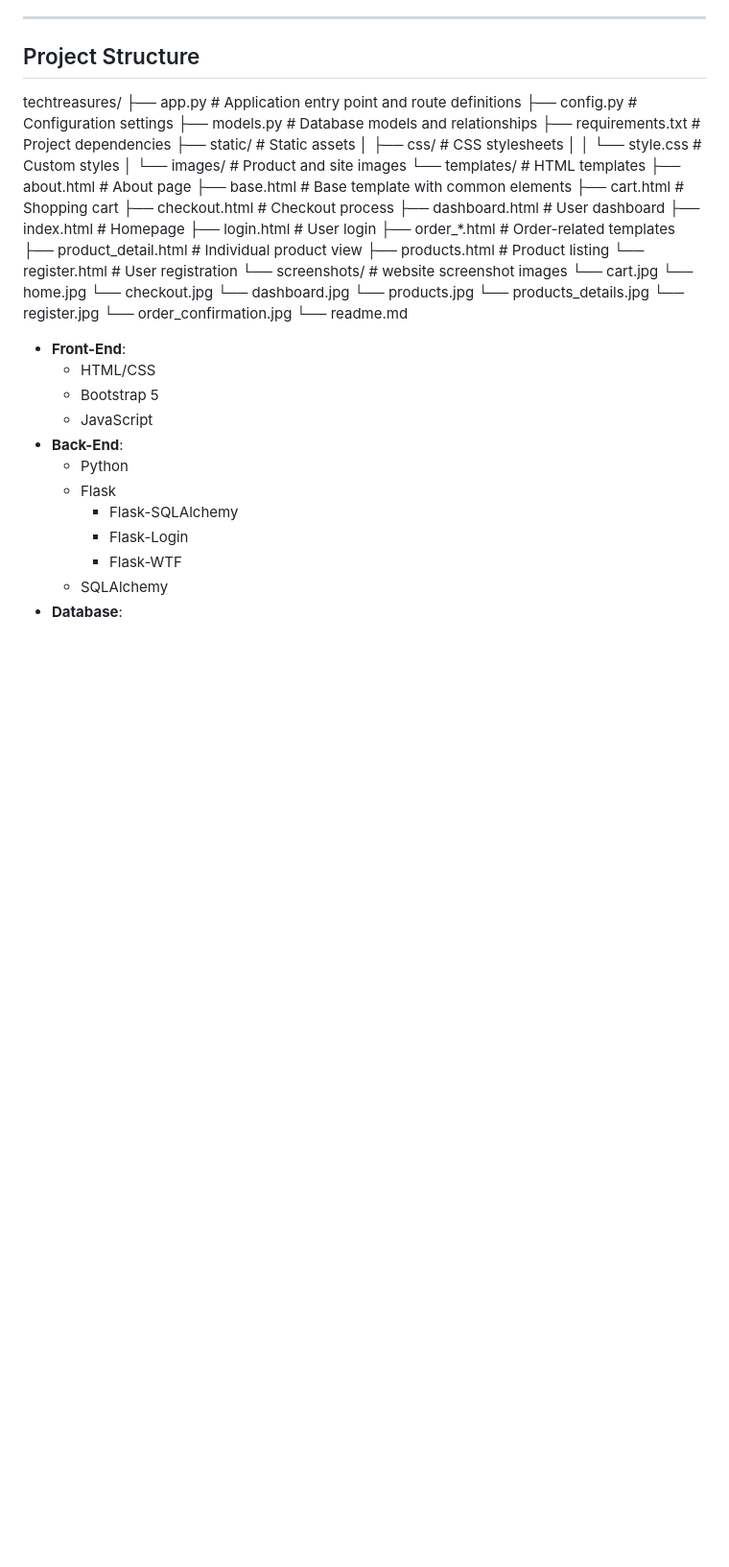
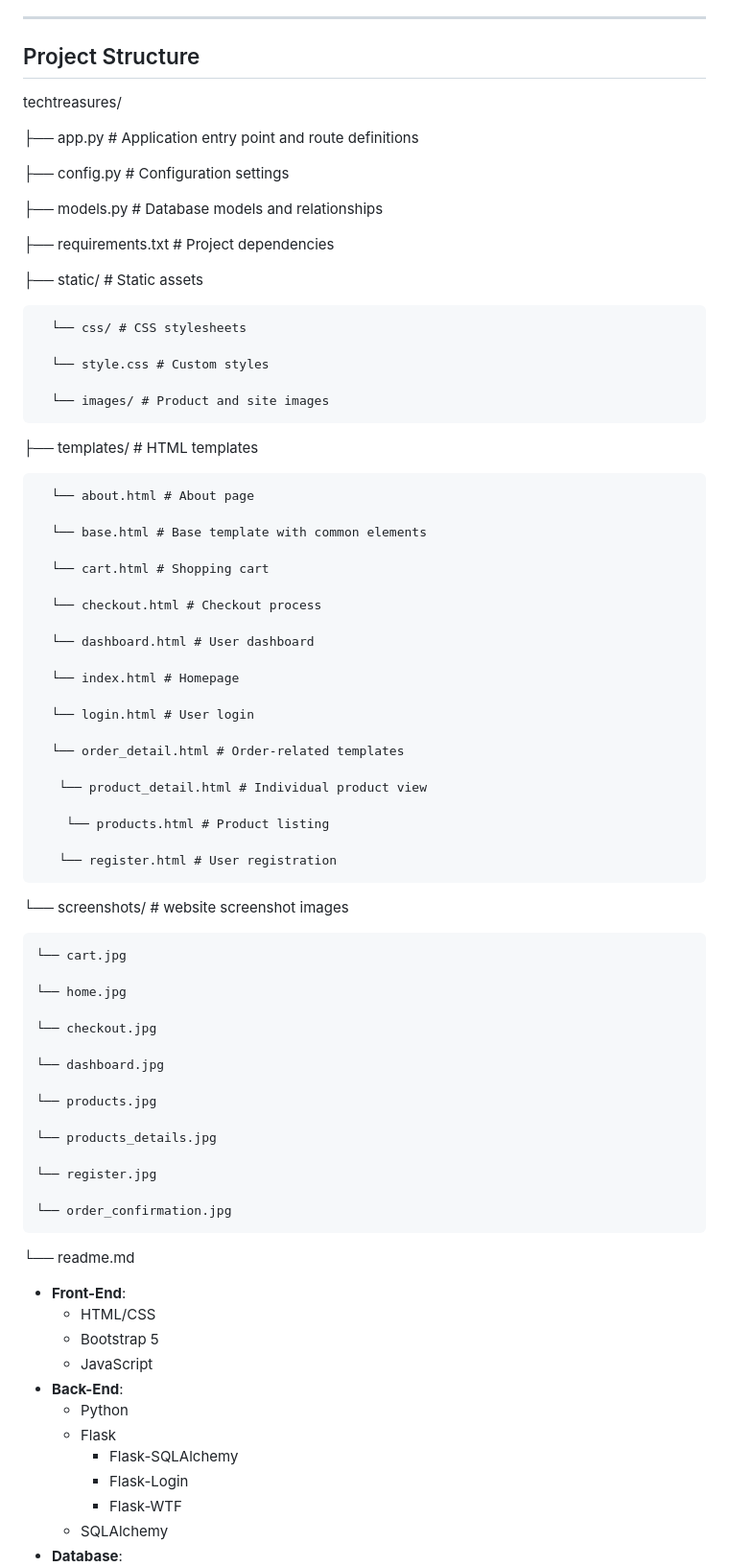
Before and after one commit to AqsaShahidHub/software-dev, a Markdown page: Project2/readme.md, the part around the change. Shown: that part at 96% size. Rendered like a GitHub page; blank space fills up the shorter version.

```diff
--- a/Project2/readme.md
+++ b/Project2/readme.md
@@ -7,35 +7,64 @@ TechTreasures is a fully functional **e-commerce web application** built with Fl
 ##  Project Structure
 
 techtreasures/
+
 ├── app.py # Application entry point and route definitions
+
 ├── config.py # Configuration settings
+
 ├── models.py # Database models and relationships
+
 ├── requirements.txt # Project dependencies
+
 ├── static/ # Static assets
-│ ├── css/ # CSS stylesheets
-│ │ └── style.css # Custom styles
-│ └── images/ # Product and site images
-└── templates/ # HTML templates
-├── about.html # About page
-├── base.html # Base template with common elements
-├── cart.html # Shopping cart
-├── checkout.html # Checkout process
-├── dashboard.html # User dashboard
-├── index.html # Homepage
-├── login.html # User login
-├── order_*.html # Order-related templates
-├── product_detail.html # Individual product view
-├── products.html # Product listing
-└── register.html # User registration
+
+      └── css/ # CSS stylesheets
+
+      └── style.css # Custom styles
+
+      └── images/ # Product and site images
+
+├── templates/ # HTML templates
+
+      └── about.html # About page
+
+      └── base.html # Base template with common elements
+
+      └── cart.html # Shopping cart
+
+      └── checkout.html # Checkout process
+
+      └── dashboard.html # User dashboard
+
+      └── index.html # Homepage
+
+      └── login.html # User login
+
+      └── order_detail.html # Order-related templates
+
+       └── product_detail.html # Individual product view
+
+        └── products.html # Product listing
+
+       └── register.html # User registration
+
 └── screenshots/ # website screenshot images
-  └── cart.jpg
-  └── home.jpg
-  └── checkout.jpg
-  └── dashboard.jpg
-  └── products.jpg
-  └── products_details.jpg
-  └── register.jpg
-  └── order_confirmation.jpg
+
+    └── cart.jpg
+
+    └── home.jpg
+
+    └── checkout.jpg
+
+    └── dashboard.jpg
+
+    └── products.jpg
+
+    └── products_details.jpg
+
+    └── register.jpg
+
+    └── order_confirmation.jpg
 └── readme.md
 
 - **Front-End**:
```
